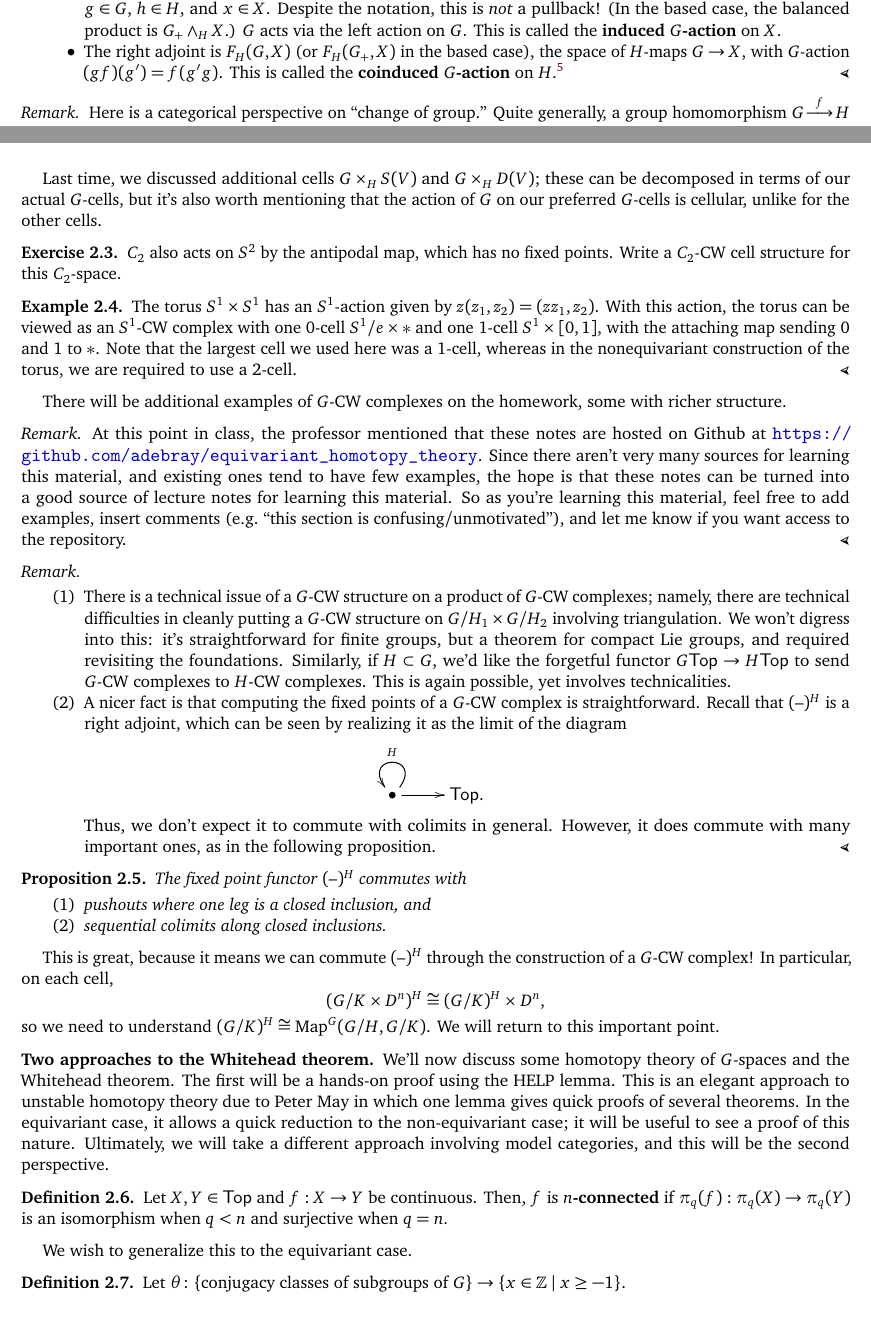
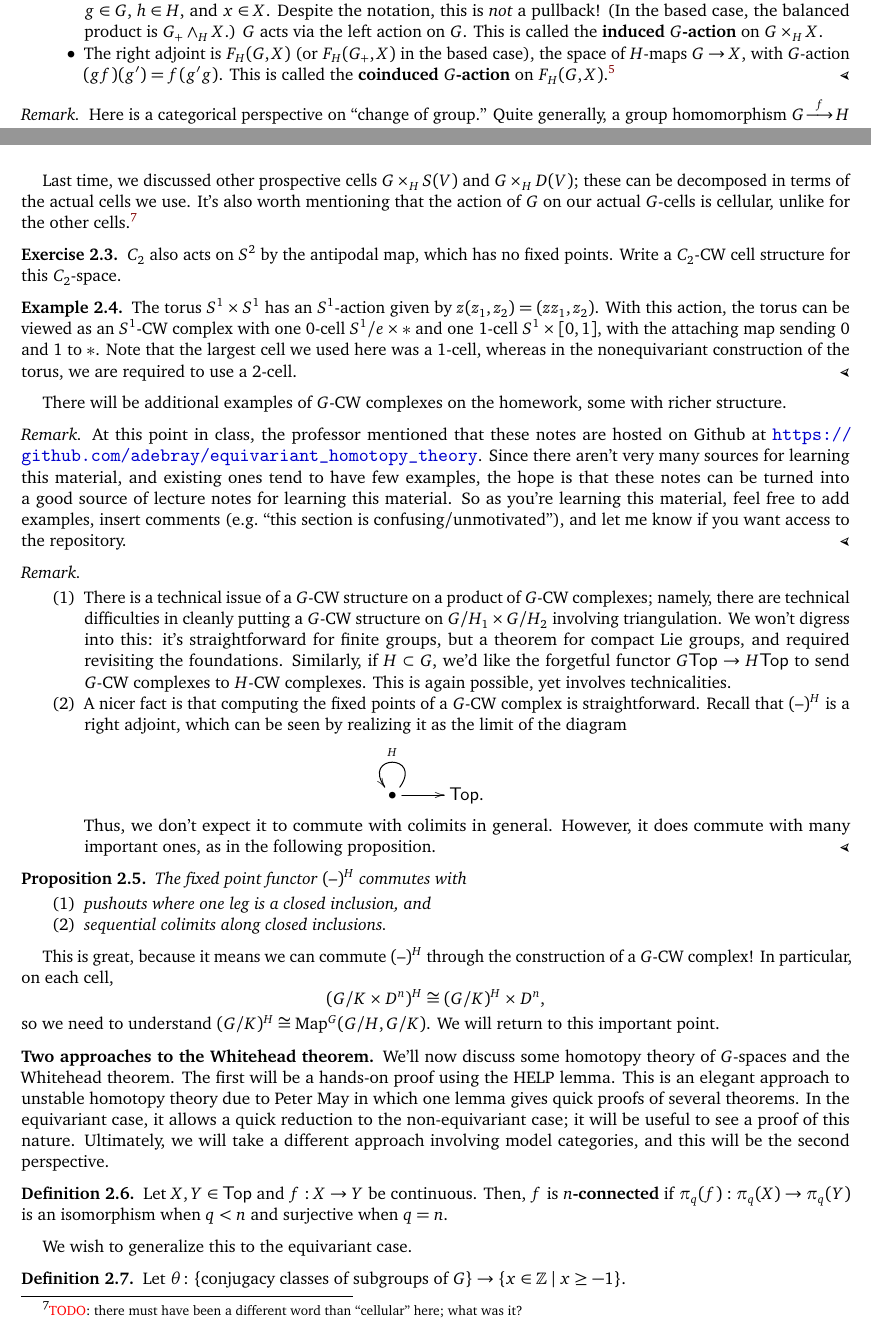
Before and after one commit to adebray/equivariant_homotopy_theory, a LaTeX document (m392c_EHT_notes.tex, which reads homotopy_theory_of_g_spaces.tex, macros.tex, overview.tex): two parts of pages 4 and 7 of 10, joined at a grey line, cut so that both start at the same text. Compiled offline with pdfLaTeX.

Commit message:
clarification of (co)induced action

```diff
--- a/homotopy_theory_of_g_spaces.tex
+++ b/homotopy_theory_of_g_spaces.tex
@@ -35,9 +35,10 @@ half-turn. What's the $G$-CW structure on this?
 	\item There is a single $2$-cell $C_2\times D^2$.\qedhere
 \end{itemize}
 \end{exm}
-Last time, we discussed additional cells $G\times_H S(V)$ and $G\times_H D(V)$; these can be decomposed in terms of
-our actual $G$-cells, but it's also worth mentioning that the action of $G$ on our preferred $G$-cells is cellular,
-unlike for the other cells.
+Last time, we discussed other prospective cells $G\times_H S(V)$ and $G\times_H D(V)$; these can be decomposed in
+terms of the actual cells we use. It's also worth mentioning that the action of $G$ on our actual $G$-cells is
+cellular, unlike for the other cells.\footnote{{\color{red}TODO}: there must have been a different word than
+``cellular'' here; what was it?}
 \begin{ex}
 $C_2$ also acts on $S^2$ by the antipodal map, which has no fixed points. Write a $C_2$-CW cell structure for this
 $C_2$-space.
--- a/macros.tex
+++ b/macros.tex
@@ -10,8 +10,8 @@
 \author{Arun Debray}
 \date{\today}
 \email{a.debray@math.utexas.edu}
-\thanks{Thanks to Rustam Antia-Riedel and Gill Grindstaff for catching a few errors, to Tom Gannon and Richard Wong
-for some clarifications, and to Yuri Sulyma for adding some remarks and references.}
+\thanks{Thanks to Rustam Antia-Riedel, Gill Grindstaff, and Yixian Wu for catching a few errors; to Ernie Fontes,
+Tom Gannon, and Richard Wong for some clarifications; and to Yuri Sulyma for adding some remarks and references.}
 
 \usepackage[charter]{mathdesign}
 \usepackage[T1]{fontenc}
--- a/overview.tex
+++ b/overview.tex
@@ -215,10 +215,11 @@ adjoints:
 	\item The left adjoint sends $X$ to the \term{balanced product} $G\times_H X\coloneqq G\times X/\sim$, where
 	$(gh, x)\sim (g, hx)$ for all $g\in G$, $h\in H$, and $x\in X$. Despite the notation, this is \emph{not} a
 	pullback! (In the based case, the balanced product is $G_+\wedge_H X$.) $G$ acts via the left action on $G$.
-	This is called the \term{induced $G$-action} on $X$.  \item The right adjoint is $F_H(G,X)$ (or $F_H(G_+, X)$
-	in the based case), the space of $H$-maps $G\to X$, with $G$-action $(gf)(g') = f(g'g)$. This is called the
-	\term{coinduced $G$-action} on $H$.\footnote{This actually \emph{is} a group action, since if $a,b,g\in G$,
-	then $(a(b f))(g) = (bf)(ga) = f(gab) = (ab(f))(g)$.} \qedhere
+	This is called the \term{induced $G$-action} on $G\times_H X$.
+	\item The right adjoint is $F_H(G,X)$ (or $F_H(G_+, X)$ in the based case), the space of $H$-maps $G\to X$,
+	with $G$-action $(gf)(g') = f(g'g)$. This is called the \term{coinduced $G$-action} on
+	$F_H(G,X)$.\footnote{This actually \emph{is} a group action, since if $a,b,g\in G$, then $(a(b f))(g) =
+	(bf)(ga) = f(gab) = (ab(f))(g)$.} \qedhere
 \end{itemize}
 \end{exm}
 
```
